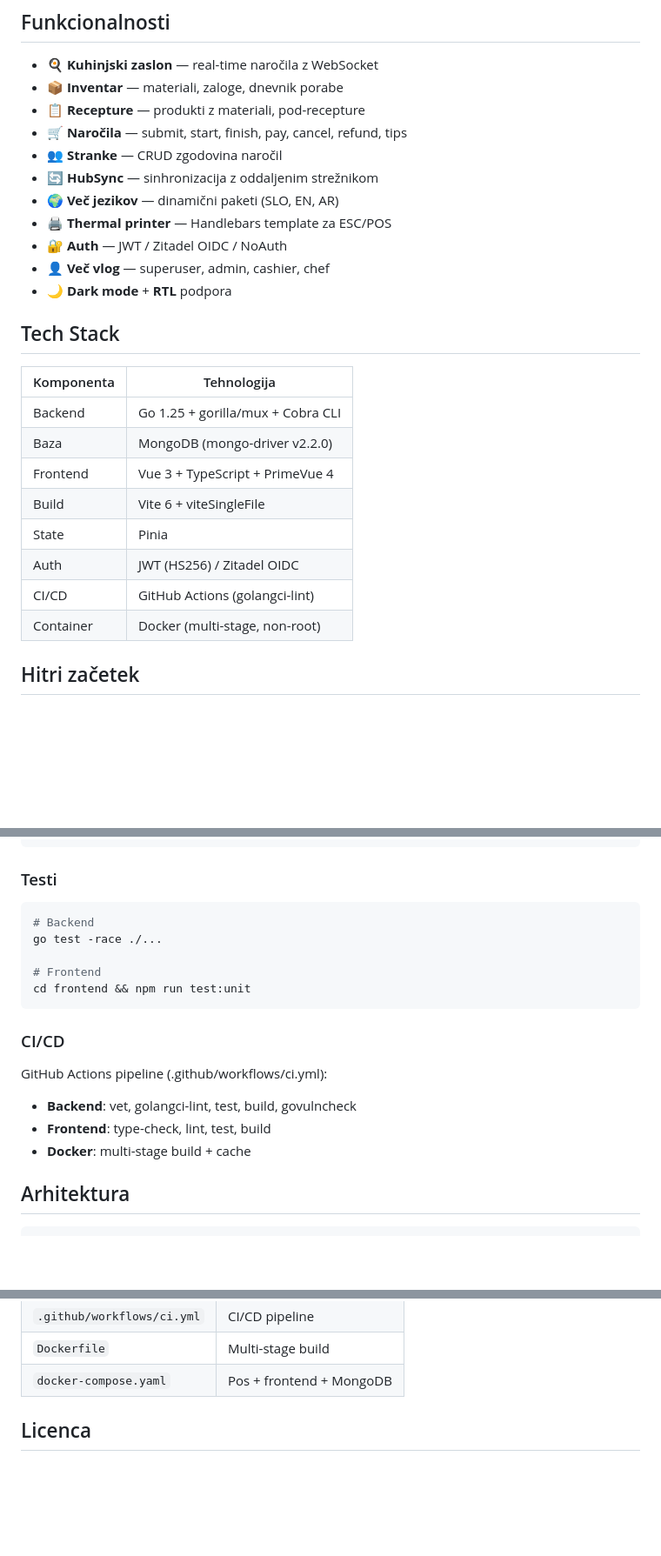
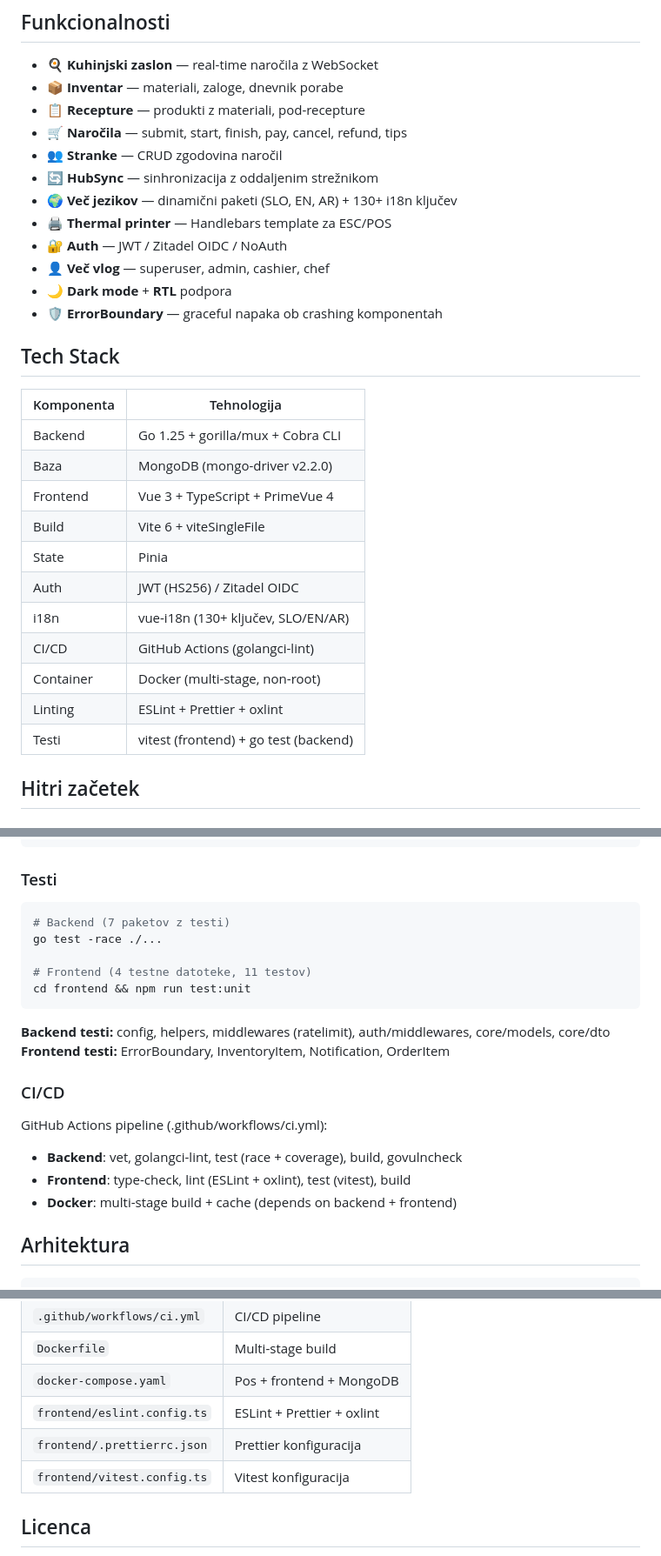
Before and after one commit to markec12345678/F-chormisblagajna, a Markdown page: README.md, 3 parts joined by grey strips. Shown at 87% size. Rendered like a GitHub page; blank space fills up the shorter version.

````diff
--- a/README.md
+++ b/README.md
@@ -21,11 +21,12 @@ Blagajniški sistem za restavracije in trgovine. Go backend (MongoDB) + Vue 3 SP
 - 🛒 **Naročila** — submit, start, finish, pay, cancel, refund, tips
 - 👥 **Stranke** — CRUD zgodovina naročil
 - 🔄 **HubSync** — sinhronizacija z oddaljenim strežnikom
-- 🌍 **Več jezikov** — dinamični paketi (SLO, EN, AR)
+- 🌍 **Več jezikov** — dinamični paketi (SLO, EN, AR) + 130+ i18n ključev
 - 🖨️ **Thermal printer** — Handlebars template za ESC/POS
 - 🔐 **Auth** — JWT / Zitadel OIDC / NoAuth
 - 👤 **Več vlog** — superuser, admin, cashier, chef
 - 🌙 **Dark mode** + **RTL** podpora
+- 🛡️ **ErrorBoundary** — graceful napaka ob crashing komponentah
 
 ## Tech Stack
 
@@ -37,8 +38,11 @@ Blagajniški sistem za restavracije in trgovine. Go backend (MongoDB) + Vue 3 SP
 | Build | Vite 6 + viteSingleFile |
 | State | Pinia |
 | Auth | JWT (HS256) / Zitadel OIDC |
+| i18n | vue-i18n (130+ ključev, SLO/EN/AR) |
 | CI/CD | GitHub Actions (golangci-lint) |
 | Container | Docker (multi-stage, non-root) |
+| Linting | ESLint + Prettier + oxlint |
+| Testi | vitest (frontend) + go test (backend) |
 
 ## Hitri začetek
 
@@ -106,19 +110,22 @@ cd frontend && npm run build
 ### Testi
 
 ```bash
-# Backend
+# Backend (7 paketov z testi)
 go test -race ./...
 
-# Frontend
+# Frontend (4 testne datoteke, 11 testov)
 cd frontend && npm run test:unit
 ```
+
+**Backend testi:** config, helpers, middlewares (ratelimit), auth/middlewares, core/models, core/dto
+**Frontend testi:** ErrorBoundary, InventoryItem, Notification, OrderItem
 
 ### CI/CD
 
 GitHub Actions pipeline (.github/workflows/ci.yml):
-- **Backend**: vet, golangci-lint, test, build, govulncheck
-- **Frontend**: type-check, lint, test, build
-- **Docker**: multi-stage build + cache
+- **Backend**: vet, golangci-lint, test (race + coverage), build, govulncheck
+- **Frontend**: type-check, lint (ESLint + oxlint), test (vitest), build
+- **Docker**: multi-stage build + cache (depends on backend + frontend)
 
 ## Arhitektura
 
@@ -174,6 +181,9 @@ main.go
 | `.github/workflows/ci.yml` | CI/CD pipeline |
 | `Dockerfile` | Multi-stage build |
 | `docker-compose.yaml` | Pos + frontend + MongoDB |
+| `frontend/eslint.config.ts` | ESLint + Prettier + oxlint |
+| `frontend/.prettierrc.json` | Prettier konfiguracija |
+| `frontend/vitest.config.ts` | Vitest konfiguracija |
 
 ## Licenca
 
````
Also changed, not shown: AGENTS.md (+18 -3 lines).
